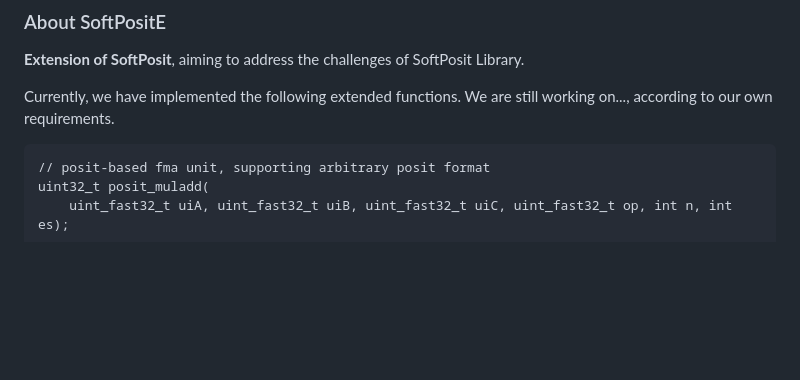
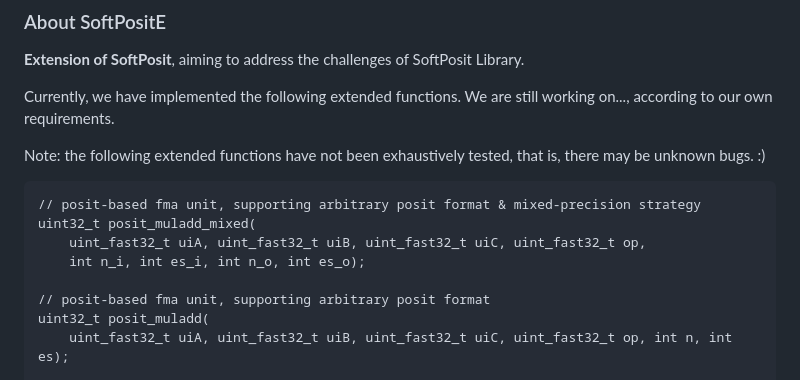
Before and after one commit to qleenju/SoftPositE, a Markdown page: README.md, the part around the change. Drawn GitHub-style; blank space fills up the shorter version.

Commit message:
docs: update readme

````diff
--- a/README.md
+++ b/README.md
@@ -6,7 +6,14 @@ C-based Function Extension of SoftPosit Library
 
 Currently, we have implemented the following extended functions. We are still working on..., according to our own requirements.
 
+Note: the following extended functions have not been exhaustively tested, that is, there may be unknown bugs. :)
+
 ```
+// posit-based fma unit, supporting arbitrary posit format & mixed-precision strategy
+uint32_t posit_muladd_mixed(
+	uint_fast32_t uiA, uint_fast32_t uiB, uint_fast32_t uiC, uint_fast32_t op,
+	int n_i, int es_i, int n_o, int es_o);
+
 // posit-based fma unit, supporting arbitrary posit format
 uint32_t posit_muladd(
 	uint_fast32_t uiA, uint_fast32_t uiB, uint_fast32_t uiC, uint_fast32_t op, int n, int es);
````
